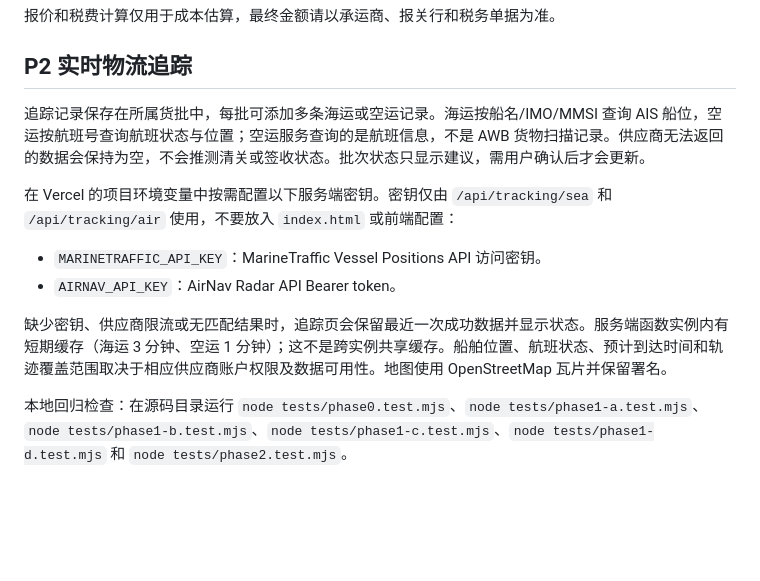
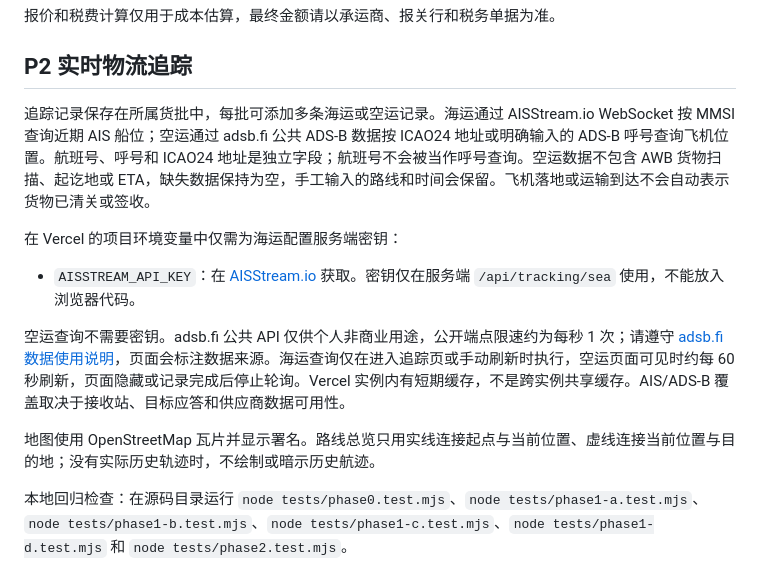
Before and after one commit to lyrajee/Wesen-Craft, a Markdown page: 货品物流成本核算_源码_v1.0/货品物流成本核算_源码/README.md, the part around the change. Rendered like a GitHub page; blank space fills up the shorter version.

Commit message:
P2: use free AISStream and adsb.fi tracking

```diff
--- a/货品物流成本核算_源码_v1.0/货品物流成本核算_源码/README.md
+++ b/货品物流成本核算_源码_v1.0/货品物流成本核算_源码/README.md
@@ -36,13 +36,14 @@
 
 ## P2 实时物流追踪
 
-追踪记录保存在所属货批中，每批可添加多条海运或空运记录。海运按船名/IMO/MMSI 查询 AIS 船位，空运按航班号查询航班状态与位置；空运服务查询的是航班信息，不是 AWB 货物扫描记录。供应商无法返回的数据会保持为空，不会推测清关或签收状态。批次状态只显示建议，需用户确认后才会更新。
+追踪记录保存在所属货批中，每批可添加多条海运或空运记录。海运通过 AISStream.io WebSocket 按 MMSI 查询近期 AIS 船位；空运通过 adsb.fi 公共 ADS-B 数据按 ICAO24 地址或明确输入的 ADS-B 呼号查询飞机位置。航班号、呼号和 ICAO24 地址是独立字段；航班号不会被当作呼号查询。空运数据不包含 AWB 货物扫描、起讫地或 ETA，缺失数据保持为空，手工输入的路线和时间会保留。飞机落地或运输到达不会自动表示货物已清关或签收。
 
-在 Vercel 的项目环境变量中按需配置以下服务端密钥。密钥仅由 `/api/tracking/sea` 和 `/api/tracking/air` 使用，不要放入 `index.html` 或前端配置：
+在 Vercel 的项目环境变量中仅需为海运配置服务端密钥：
 
-- `MARINETRAFFIC_API_KEY`：MarineTraffic Vessel Positions API 访问密钥。
-- `AIRNAV_API_KEY`：AirNav Radar API Bearer token。
+- `AISSTREAM_API_KEY`：在 [AISStream.io](https://aisstream.io/) 获取。密钥仅在服务端 `/api/tracking/sea` 使用，不能放入浏览器代码。
 
-缺少密钥、供应商限流或无匹配结果时，追踪页会保留最近一次成功数据并显示状态。服务端函数实例内有短期缓存（海运 3 分钟、空运 1 分钟）；这不是跨实例共享缓存。船舶位置、航班状态、预计到达时间和轨迹覆盖范围取决于相应供应商账户权限及数据可用性。地图使用 OpenStreetMap 瓦片并保留署名。
+空运查询不需要密钥。adsb.fi 公共 API 仅供个人非商业用途，公开端点限速约为每秒 1 次；请遵守 [adsb.fi 数据使用说明](https://github.com/adsbfi/opendata/blob/main/README.md)，页面会标注数据来源。海运查询仅在进入追踪页或手动刷新时执行，空运页面可见时约每 60 秒刷新，页面隐藏或记录完成后停止轮询。Vercel 实例内有短期缓存，不是跨实例共享缓存。AIS/ADS-B 覆盖取决于接收站、目标应答和供应商数据可用性。
+
+地图使用 OpenStreetMap 瓦片并显示署名。路线总览只用实线连接起点与当前位置、虚线连接当前位置与目的地；没有实际历史轨迹时，不绘制或暗示历史航迹。
 
 本地回归检查：在源码目录运行 `node tests/phase0.test.mjs`、`node tests/phase1-a.test.mjs`、`node tests/phase1-b.test.mjs`、`node tests/phase1-c.test.mjs`、`node tests/phase1-d.test.mjs` 和 `node tests/phase2.test.mjs`。
```
